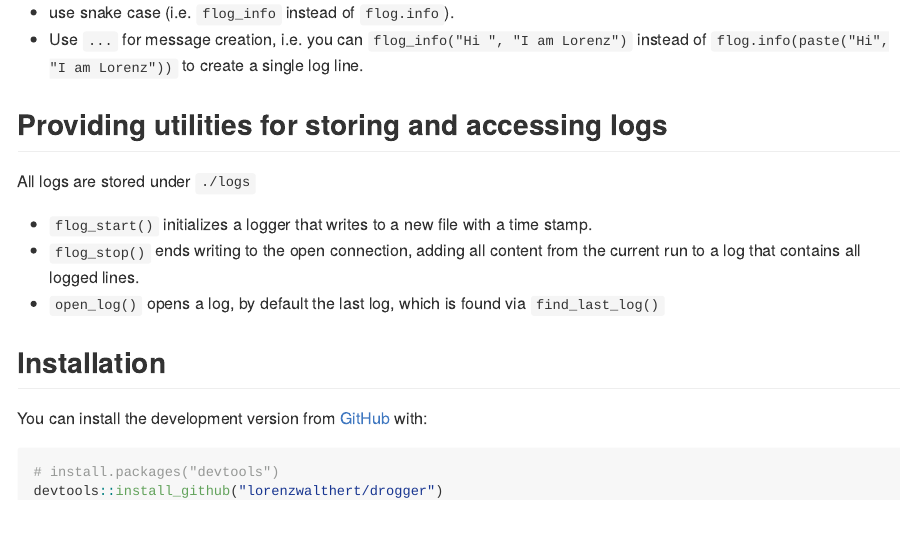
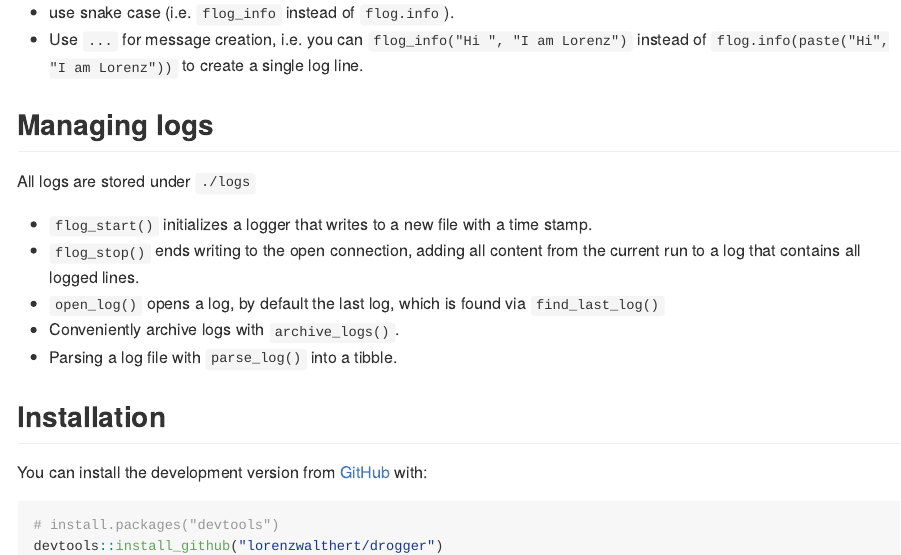
Before and after one commit to lorenzwalthert/drogger, an R Markdown document (README.Rmd): the page in a window 1100 px wide, from 260 px down. The pictures show the output file README.md that the author committed with the source, drawn offline in the style of GitHub; badge pictures from the web are left out.

Commit message:
documentation

````diff
--- a/README.Rmd
+++ b/README.Rmd
@@ -24,24 +24,27 @@ These wrappers
 
 * use snake case (i.e. `flog_info` instead of `flog.info`).
 * Use `...` for message creation, i.e. you can `flog_info("Hi ", "I am Lorenz")`
-  instead of `flog.info(paste("Hi", "I am Lorenz"))` to create a single log
-  line.
+  instead of `flog.info(paste("Hi", "I am Lorenz"))` to create a single log line.
 
-## Providing utilities for storing and accessing logs
+## Managing logs
 
 All logs are stored under `./logs`
 
-* `flog_start()` initializes a logger that writes to a new file with a time stamp.
+* `flog_start()` initializes a logger that writes to a new file with a time
+  stamp.
 * `flog_stop()` ends writing to the open connection, adding all content from the
   current run to a log that contains all logged lines.
 * `open_log()` opens a log, by default the last log, which is found via
   `find_last_log()`
+* Conveniently archive logs with `archive_logs()`.
+* Parsing a log file with `parse_log()` into a tibble.
 
 ## Installation
 
-You can install the development version from [GitHub](https://github.com/) with:
+You can install the development version from [GitHub](https://github.com/)
+with:
 
-``` r
+```{r, eval = FALSE}
 # install.packages("devtools")
 devtools::install_github("lorenzwalthert/drogger")
 ```
````
Also changed, not shown: R/log.R (+1 -1 lines), README.md, 6 other files.
